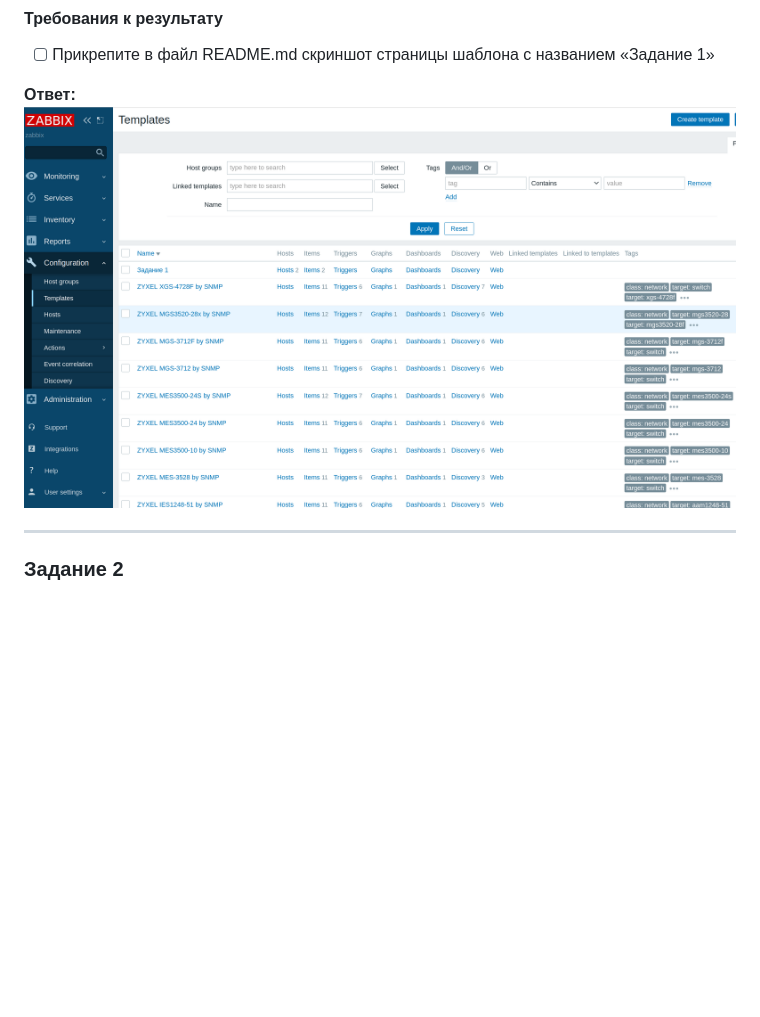
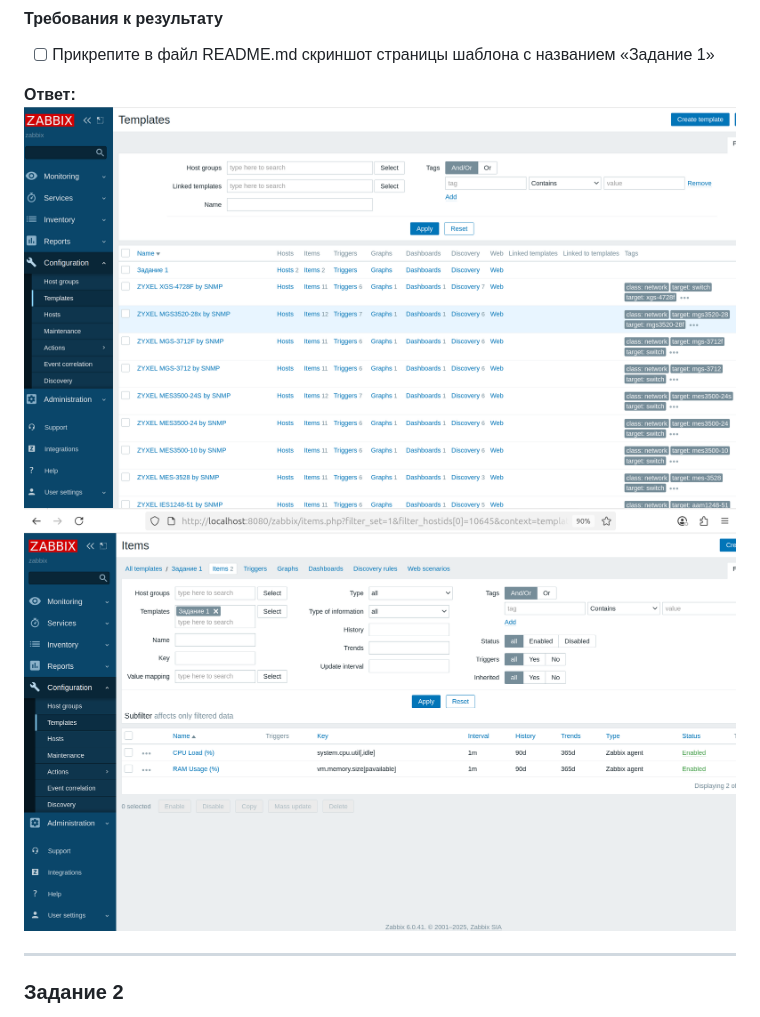
Before and after one commit to LuckyVl/devops, a Markdown page: hw-03.md, the part around the change. GitHub-like rendering; pictures changed too: img/img_hw-03-6.png (added); blank space fills up the shorter version.

```diff
--- a/hw-03.md
+++ b/hw-03.md
@@ -15,7 +15,8 @@
 - [ ] Прикрепите в файл README.md скриншот страницы шаблона с названием «Задание 1»
 
 **Ответ:**
-![img.png](img/img_hw-03-01.png)
+![img.png](/img/img_hw-03-01.png)
+![img.png](img/img_hw-03-6.png)
 
  ---
 
```
